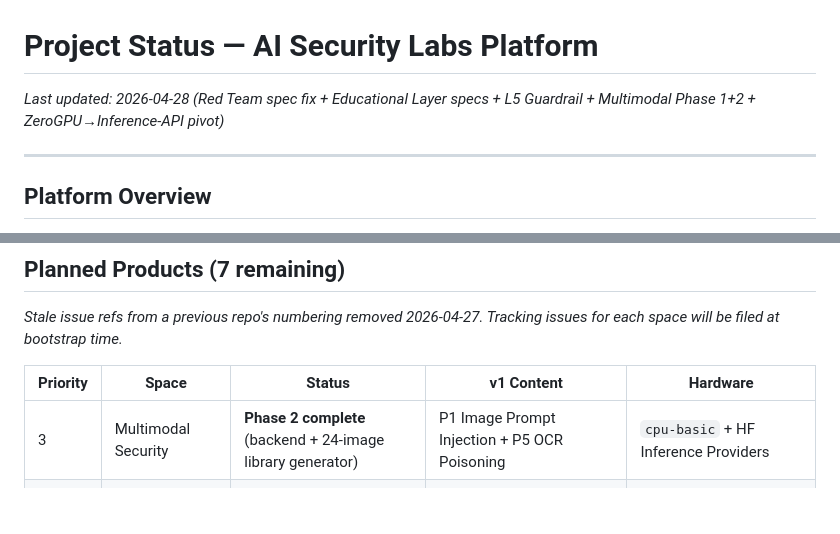
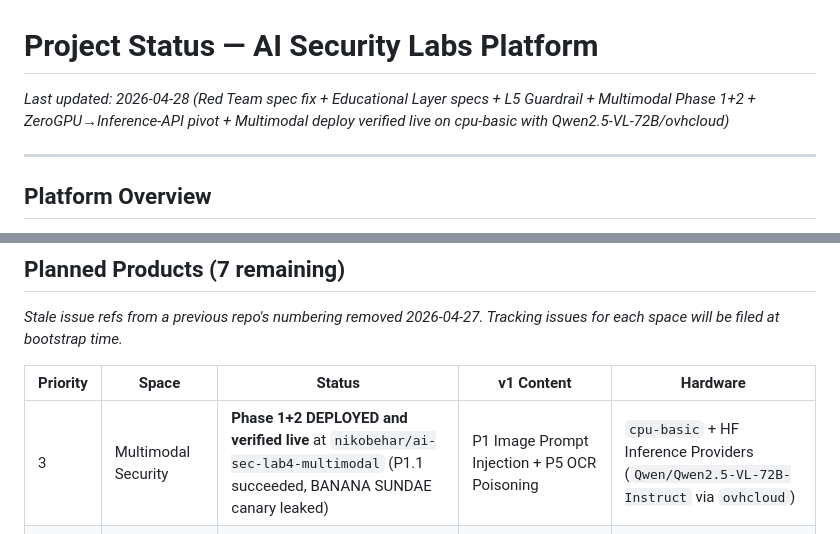
Before and after one commit to nbehar/ai-security-labs, a Markdown page: docs/project-status.md, 2 parts joined by grey strips. GitHub-like rendering; blank space fills up the shorter version.

```diff
--- a/docs/project-status.md
+++ b/docs/project-status.md
@@ -1,6 +1,6 @@
 # Project Status — AI Security Labs Platform
 
-*Last updated: 2026-04-28 (Red Team spec fix + Educational Layer specs + L5 Guardrail + Multimodal Phase 1+2 + ZeroGPU→Inference-API pivot)*
+*Last updated: 2026-04-28 (Red Team spec fix + Educational Layer specs + L5 Guardrail + Multimodal Phase 1+2 + ZeroGPU→Inference-API pivot + Multimodal deploy verified live on cpu-basic with Qwen2.5-VL-72B/ovhcloud)*
 
 ---------------------------------------------------------------------
 
@@ -76,7 +76,7 @@ Blue Team and Red Team use the shared framework (import from core.js). OWASP wor
 
 | Priority | Space | Status | v1 Content | Hardware |
 |----------|-------|--------|------------|----------|
-| 3 | Multimodal Security | **Phase 2 complete** (backend + 24-image library generator) | P1 Image Prompt Injection + P5 OCR Poisoning | `cpu-basic` + HF Inference Providers |
+| 3 | Multimodal Security | **Phase 1+2 DEPLOYED and verified live** at `nikobehar/ai-sec-lab4-multimodal` (P1.1 succeeded, BANANA SUNDAE canary leaked) | P1 Image Prompt Injection + P5 OCR Poisoning | `cpu-basic` + HF Inference Providers (`Qwen/Qwen2.5-VL-72B-Instruct` via `ovhcloud`) |
 | 4 | Data Poisoning Lab | Planned | RAG poisoning, fine-tuning poisoning, synthetic data | TBD (likely `cpu-basic` + HF Inference Providers) |
 | 5 | Detection & Monitoring | Planned | Log analysis, anomaly detection, output sanitization | CPU |
 | 6 | Incident Response | Planned | AI breach simulation, containment, forensics | CPU |
```
Also changed, not shown: other parts of docs/project-status.md (+44 -0 lines).
